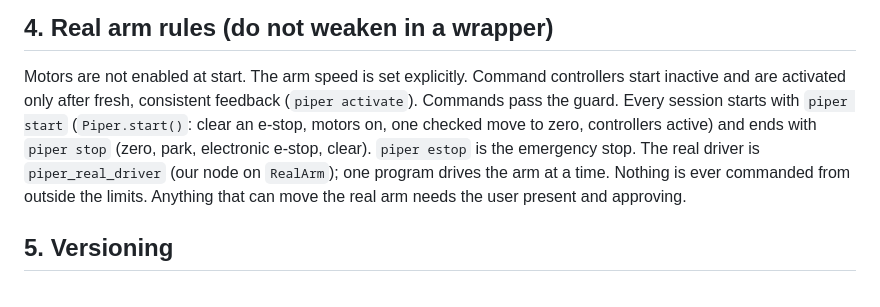
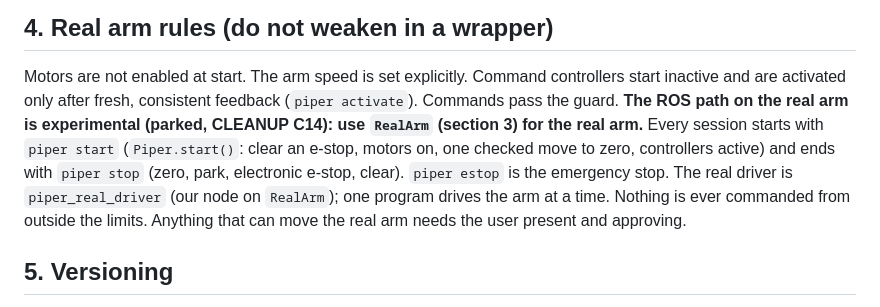
Before and after one commit to charithmu/piper_studio, a Markdown page: docs/INTEGRATION.md, the part around the change. GitHub-like rendering.

```diff
--- a/docs/INTEGRATION.md
+++ b/docs/INTEGRATION.md
@@ -135,7 +135,7 @@ Gripper effort defaults to 1.0 N and is capped at 3.0 N (`arm.gripper_max_effort
 ## 4. Real arm rules (do not weaken in a wrapper)
 
 Motors are not enabled at start. The arm speed is set explicitly. Command controllers start inactive and are activated only after fresh, consistent feedback
-(`piper activate`). Commands pass the guard. Every session starts with `piper start` (`Piper.start()`: clear an e-stop, motors on, one checked move to zero, controllers active) and ends with `piper stop` (zero, park, electronic e-stop, clear). `piper estop` is the emergency stop. The real driver is `piper_real_driver` (our node on `RealArm`); one program drives the arm at a time. Nothing is ever commanded from outside the limits.
+(`piper activate`). Commands pass the guard. **The ROS path on the real arm is experimental (parked, CLEANUP C14): use `RealArm` (section 3) for the real arm.** Every session starts with `piper start` (`Piper.start()`: clear an e-stop, motors on, one checked move to zero, controllers active) and ends with `piper stop` (zero, park, electronic e-stop, clear). `piper estop` is the emergency stop. The real driver is `piper_real_driver` (our node on `RealArm`); one program drives the arm at a time. Nothing is ever commanded from outside the limits.
 Anything that can move the real arm needs the user present and approving.
 
 ## 5. Versioning
```
Also changed, not shown: docs/CLEANUP.md (+2 -1 lines), 1 other file.
